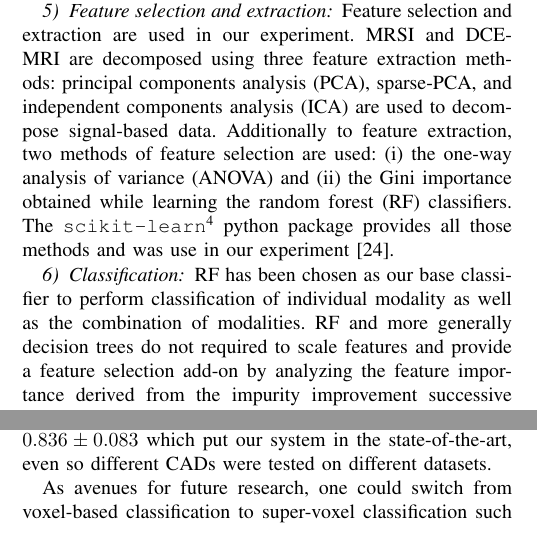
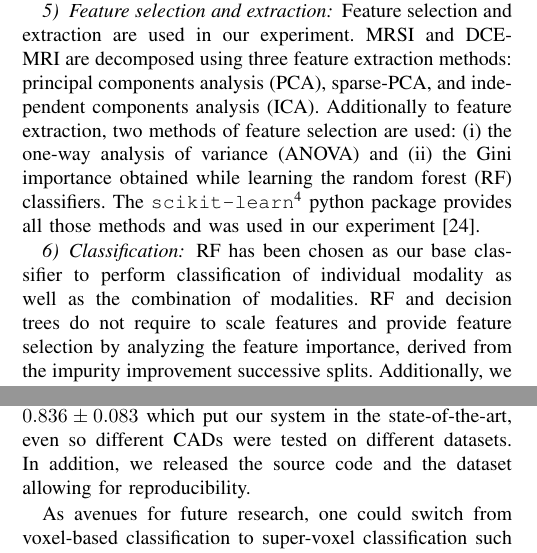
Before and after one commit to glemaitre/embc-2017, a LaTeX paper (root.tex): two parts of the columns of pages 2 and 3 of 4, joined at a grey line, cut so that both start at the same text. The pictures show the PDF file root.pdf that the author committed with the source.

Commit message:
Last correstions

```diff
--- a/root.tex
+++ b/root.tex
@@ -241,21 +241,20 @@ python package~\cite{imblearn}.
 
 Feature selection and extraction are used in our experiment.
 \ac{mrsi} and \ac{dce}-\ac{mri} are decomposed using three feature
-extraction methods: \ac{pca}, sparse-\ac{pca}, and \ac{ica} are used
-to decompose signal-based data.
+extraction methods: \ac{pca}, sparse-\ac{pca}, and \ac{ica}.
 Additionally to feature extraction, two methods of feature selection
 are used: (i) the one-way \ac{anova} and (ii) the Gini importance
 obtained while learning the \ac{rf} classifiers.
 The \texttt{scikit-learn}\footnote{\url{http://scikit-learn.org/stable/}}
-python package provides all those methods and was use in our
+python package provides all those methods and was used in our
 experiment~\cite{pedregosa2011scikit}.
 
 \subsubsection{Classification}\label{subsec:chp6:method:clas}
 
 \ac{rf} has been chosen as our base classifier to perform classification of
 individual modality as well as the combination of modalities.
-\ac{rf} and more generally decision trees do not required to scale features and
-provide a feature selection add-on by analyzing the feature importance derived
+\ac{rf} and decision trees do not require to scale features and
+provide feature selection by analyzing the feature importance, derived
 from the impurity improvement successive splits.
 Additionally, we use stacking to create ensemble of base learners using a
 meta-classifier~\cite{wolpert1992stacked}, namely \ac{adb} and \ac{gb}.
@@ -374,6 +373,8 @@ we obtained results on a rather complicated dataset of 17 patients
 with an average \ac{auc} of $0.836 \pm 0.083$ which put our system in the
 state-of-the-art, even so different \ac{cad}s were tested on different
 datasets.
+In addition, we released the source code and the dataset allowing for
+reproducibility.
 
 As avenues for future research, one could switch from voxel-based
 classification to super-voxel classification such that spatial structure are
```
Also changed, not shown: root.pdf, root.tex (14 more changed lines).
